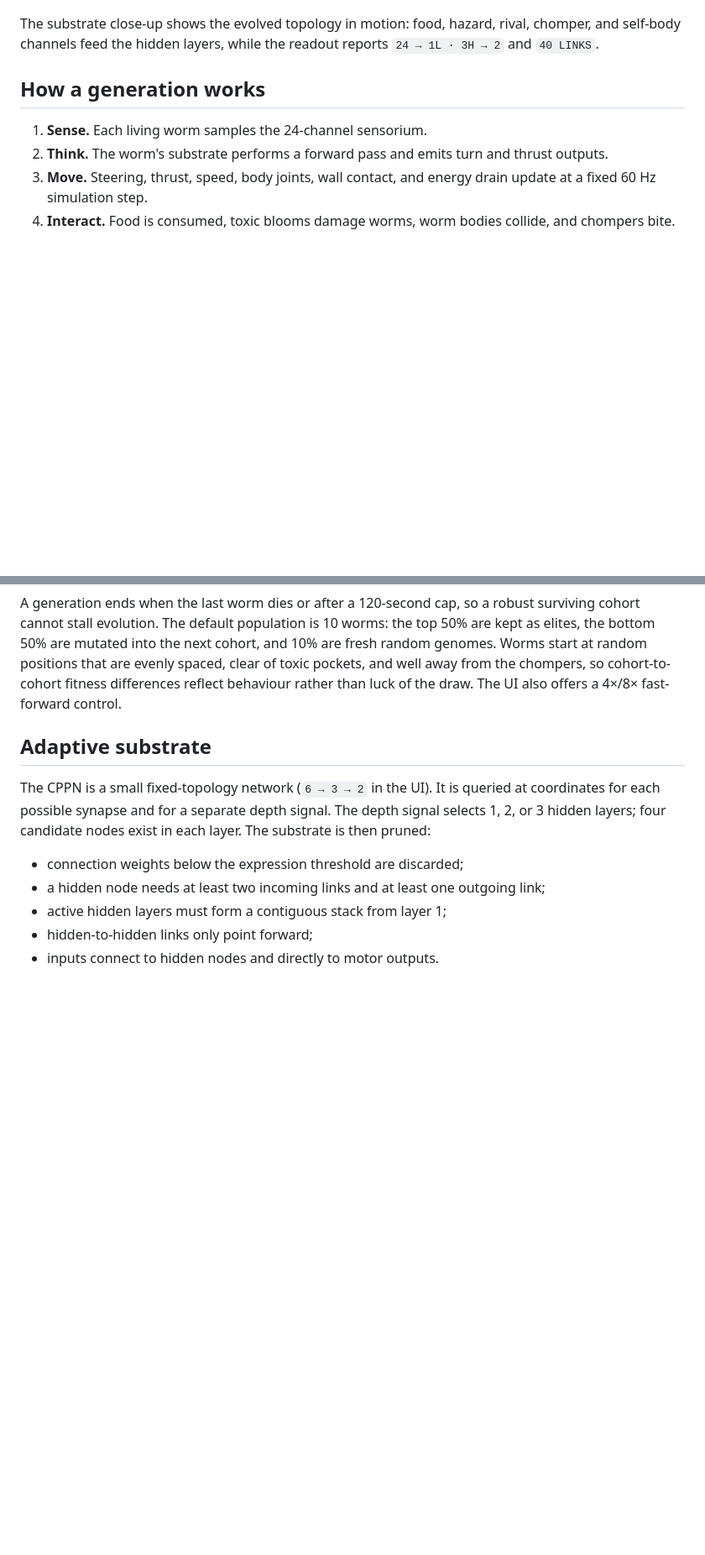
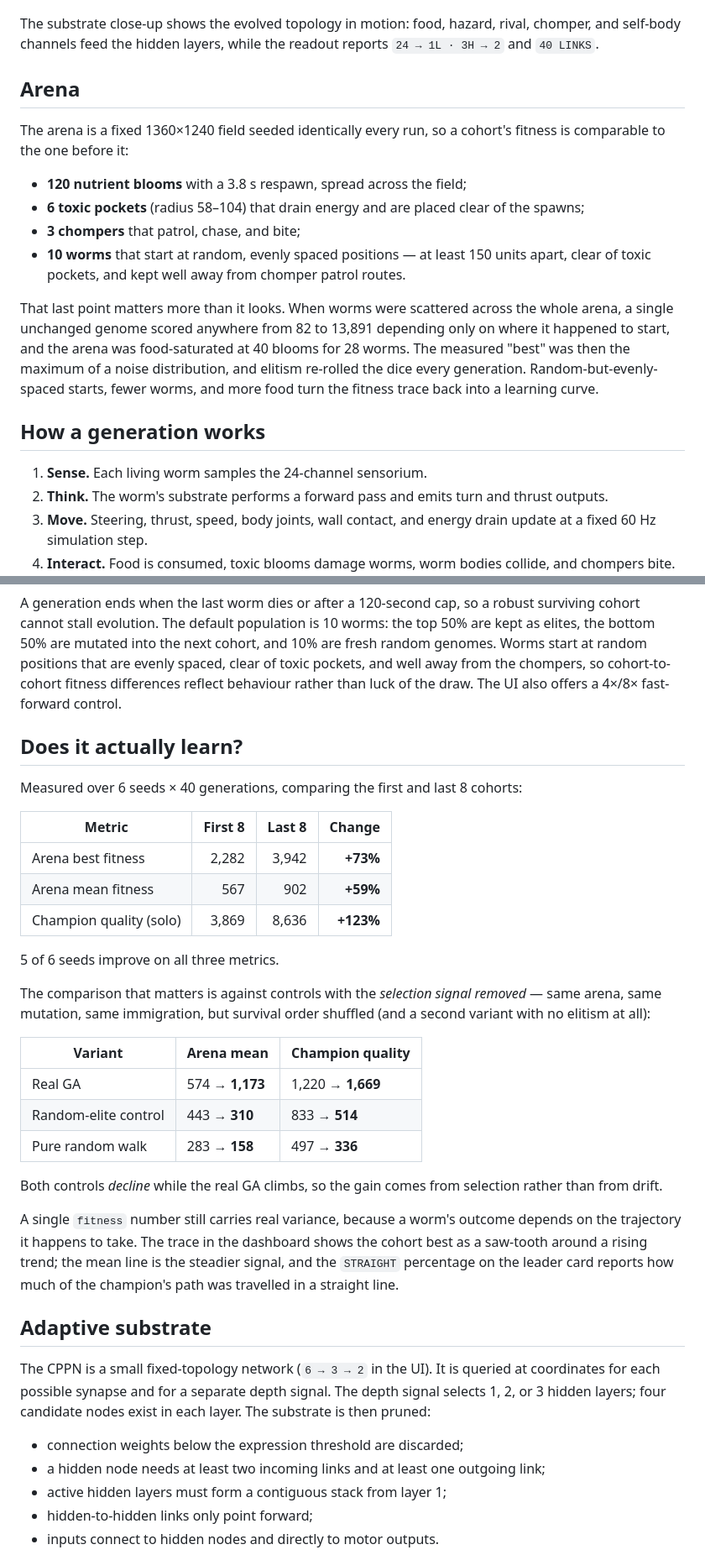
Before and after one commit to abanerjee84/HELMINTH, a Markdown page: README.md, 2 parts joined by grey strips. Shown at 84% size. Rendered like a GitHub page; blank space fills up the shorter version.

Commit message:
Document the arena layout and measured learning gains

```diff
--- a/README.md
+++ b/README.md
@@ -63,6 +64,17 @@ The assessment builds the production bundle, starts a temporary static server, a
 
 The substrate close-up shows the evolved topology in motion: food, hazard, rival, chomper, and self-body channels feed the hidden layers, while the readout reports `24 → 1L · 3H → 2` and `40 LINKS`.
 
+## Arena
+
+The arena is a fixed 1360×1240 field seeded identically every run, so a cohort's fitness is comparable to the one before it:
+
+- **120 nutrient blooms** with a 3.8 s respawn, spread across the field;
+- **6 toxic pockets** (radius 58–104) that drain energy and are placed clear of the spawns;
+- **3 chompers** that patrol, chase, and bite;
+- **10 worms** that start at random, evenly spaced positions — at least 150 units apart, clear of toxic pockets, and kept well away from chomper patrol routes.
+
+That last point matters more than it looks. When worms were scattered across the whole arena, a single unchanged genome scored anywhere from 82 to 13,891 depending only on where it happened to start, and the arena was food-saturated at 40 blooms for 28 worms. The measured "best" was then the maximum of a noise distribution, and elitism re-rolled the dice every generation. Random-but-evenly-spaced starts, fewer worms, and more food turn the fitness trace back into a learning curve.
+
 ## How a generation works
 
 1. **Sense.** Each living worm samples the 24-channel sensorium.
@@ -73,6 +85,30 @@ The substrate close-up shows the evolved topology in motion: food, hazard, rival
 6. **Select.** The population is ranked; the top half is retained unchanged, the bottom half is cloned and mutated, and a 10% immigrant slice is replaced with fresh random CPPNs.
 
 A generation ends when the last worm dies or after a 120-second cap, so a robust surviving cohort cannot stall evolution. The default population is 10 worms: the top 50% are kept as elites, the bottom 50% are mutated into the next cohort, and 10% are fresh random genomes. Worms start at random positions that are evenly spaced, clear of toxic pockets, and well away from the chompers, so cohort-to-cohort fitness differences reflect behaviour rather than luck of the draw. The UI also offers a 4×/8× fast-forward control.
+
+## Does it actually learn?
+
+Measured over 6 seeds × 40 generations, comparing the first and last 8 cohorts:
+
+| Metric | First 8 | Last 8 | Change |
+| --- | ---: | ---: | ---: |
+| Arena best fitness | 2,282 | 3,942 | **+73%** |
+| Arena mean fitness | 567 | 902 | **+59%** |
+| Champion quality (solo) | 3,869 | 8,636 | **+123%** |
+
+5 of 6 seeds improve on all three metrics.
+
+The comparison that matters is against controls with the *selection signal removed* — same arena, same mutation, same immigration, but survival order shuffled (and a second variant with no elitism at all):
+
+| Variant | Arena mean | Champion quality |
+| --- | --- | --- |
+| Real GA | 574 → **1,173** | 1,220 → **1,669** |
+| Random-elite control | 443 → **310** | 833 → **514** |
+| Pure random walk | 283 → **158** | 497 → **336** |
+
+Both controls *decline* while the real GA climbs, so the gain comes from selection rather than from drift.
+
+A single `fitness` number still carries real variance, because a worm's outcome depends on the trajectory it happens to take. The trace in the dashboard shows the cohort best as a saw-tooth around a rising trend; the mean line is the steadier signal, and the `STRAIGHT` percentage on the leader card reports how much of the champion's path was travelled in a straight line.
 
 ## Adaptive substrate
 
```
Also changed, not shown: other parts of README.md (+8 -6 lines).
